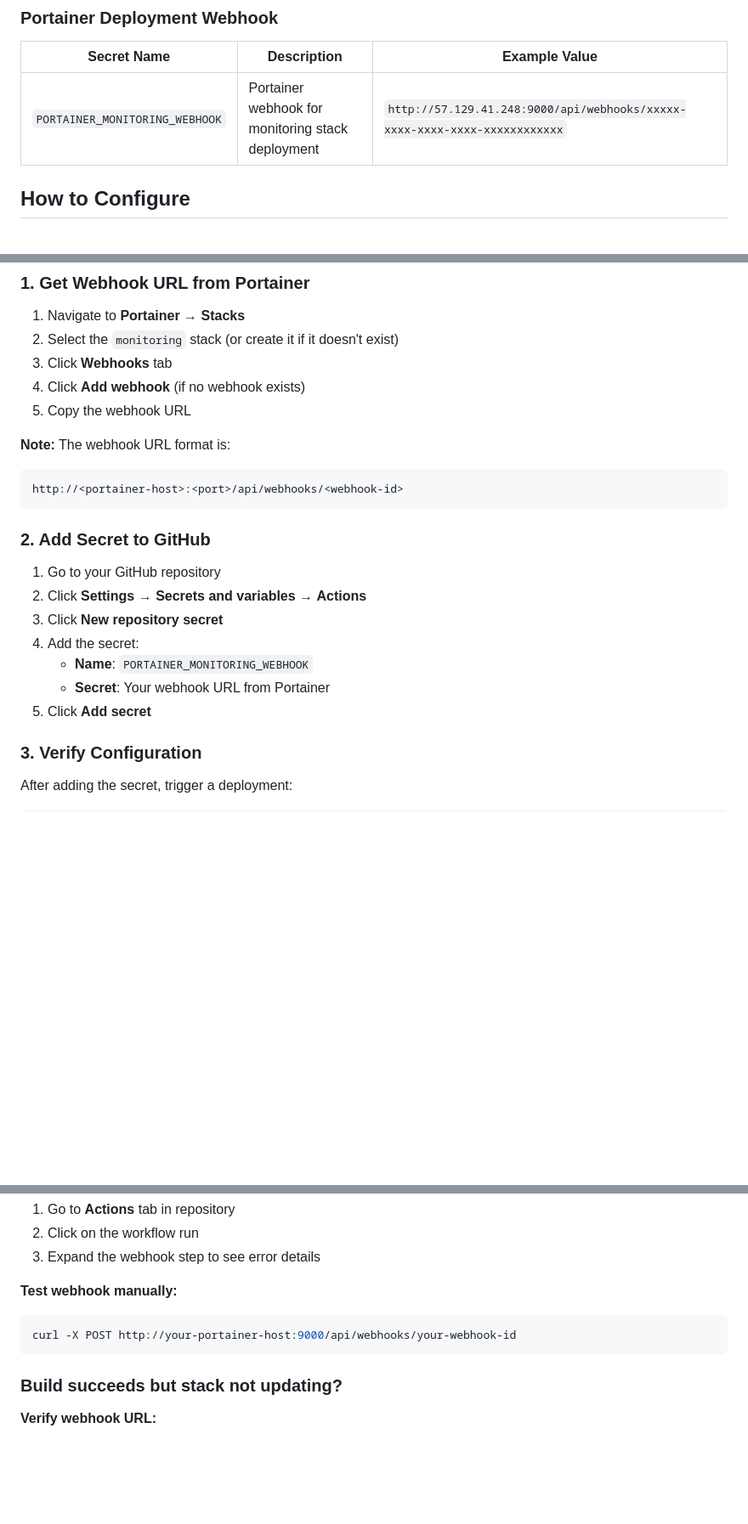
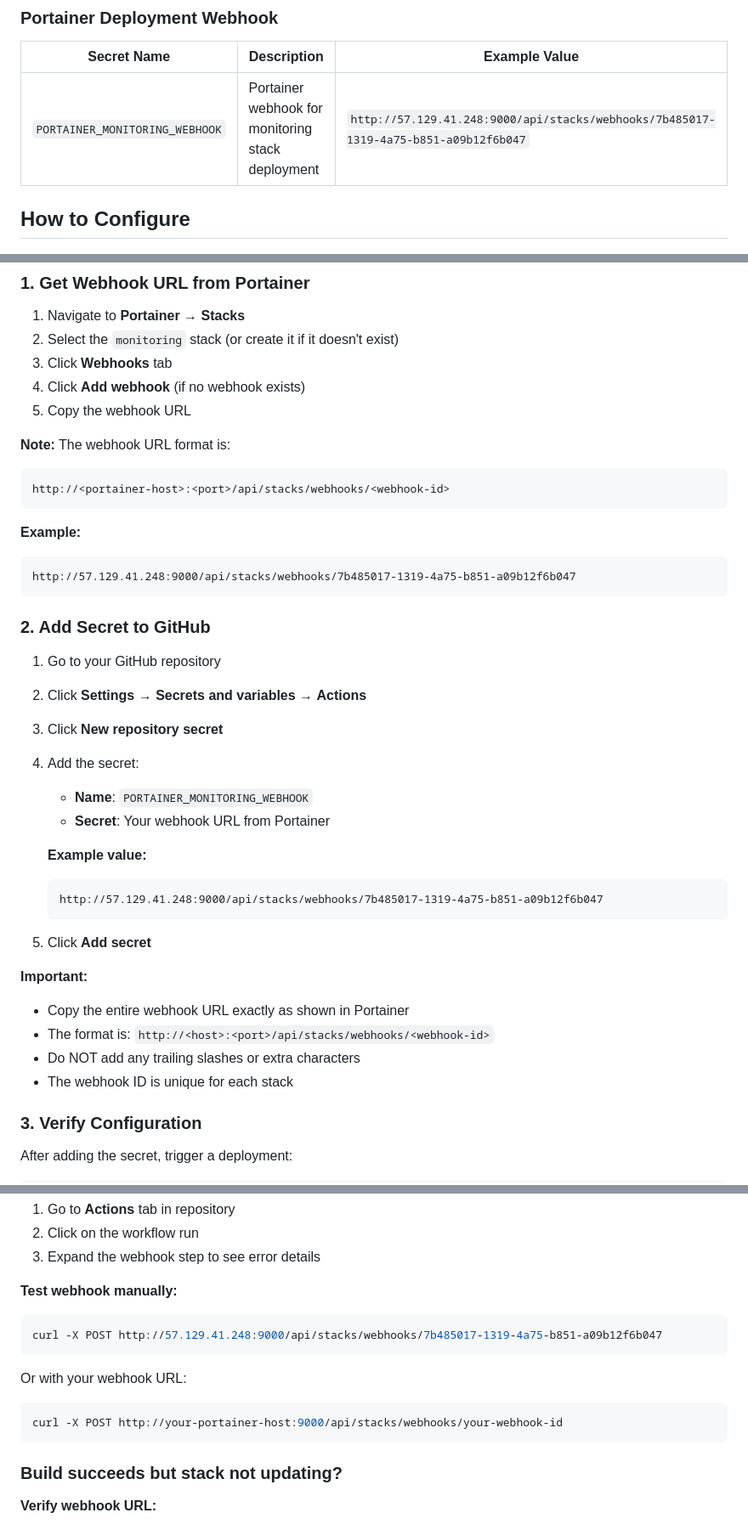
Before and after one commit to subscribe-it/vps-monitoring, a Markdown page: .github/SECRETS.md, 3 parts joined by grey strips. Shown: that part at 85% size. GitHub-like rendering; blank space fills up the shorter version.

````diff
--- a/.github/SECRETS.md
+++ b/.github/SECRETS.md
@@ -11,7 +11,7 @@ Configure these secrets in your GitHub repository:
 
 | Secret Name | Description | Example Value |
 |------------|-------------|---------------|
-| `PORTAINER_MONITORING_WEBHOOK` | Portainer webhook for monitoring stack deployment | `http://57.129.41.248:9000/api/webhooks/xxxxx-xxxx-xxxx-xxxx-xxxxxxxxxxxx` |
+| `PORTAINER_MONITORING_WEBHOOK` | Portainer webhook for monitoring stack deployment | `http://57.129.41.248:9000/api/stacks/webhooks/7b485017-1319-4a75-b851-a09b12f6b047` |
 
 ## How to Configure
 
@@ -25,7 +25,12 @@ Configure these secrets in your GitHub repository:
 
 **Note:** The webhook URL format is:
 ```
-http://<portainer-host>:<port>/api/webhooks/<webhook-id>
+http://<portainer-host>:<port>/api/stacks/webhooks/<webhook-id>
+```
+
+**Example:**
+```
+http://57.129.41.248:9000/api/stacks/webhooks/7b485017-1319-4a75-b851-a09b12f6b047
 ```
 
 ### 2. Add Secret to GitHub
@@ -36,7 +41,19 @@ http://<portainer-host>:<port>/api/webhooks/<webhook-id>
 4. Add the secret:
    - **Name**: `PORTAINER_MONITORING_WEBHOOK`
    - **Secret**: Your webhook URL from Portainer
+
+   **Example value:**
+   ```
+   http://57.129.41.248:9000/api/stacks/webhooks/7b485017-1319-4a75-b851-a09b12f6b047
+   ```
+
 5. Click **Add secret**
+
+**Important:**
+- Copy the entire webhook URL exactly as shown in Portainer
+- The format is: `http://<host>:<port>/api/stacks/webhooks/<webhook-id>`
+- Do NOT add any trailing slashes or extra characters
+- The webhook ID is unique for each stack
 
 ### 3. Verify Configuration
 
@@ -175,7 +192,12 @@ When you push to `main`:
 
 **Test webhook manually:**
 ```bash
-curl -X POST http://your-portainer-host:9000/api/webhooks/your-webhook-id
+curl -X POST http://57.129.41.248:9000/api/stacks/webhooks/7b485017-1319-4a75-b851-a09b12f6b047
+```
+
+Or with your webhook URL:
+```bash
+curl -X POST http://your-portainer-host:9000/api/stacks/webhooks/your-webhook-id
 ```
 
 ### Build succeeds but stack not updating?
````
Also changed, not shown: other parts of .github/SECRETS.md (+1 -1 lines), README.md (+34 -2 lines).
